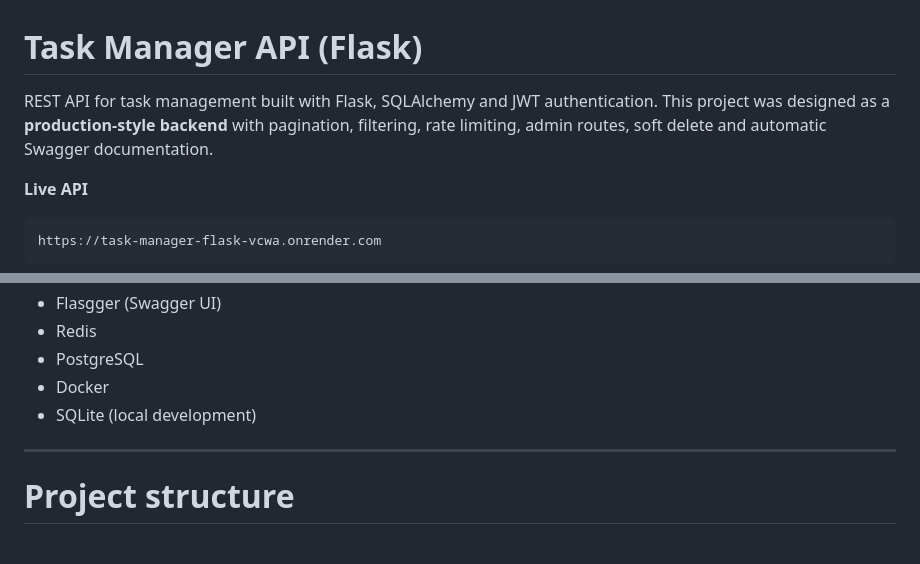
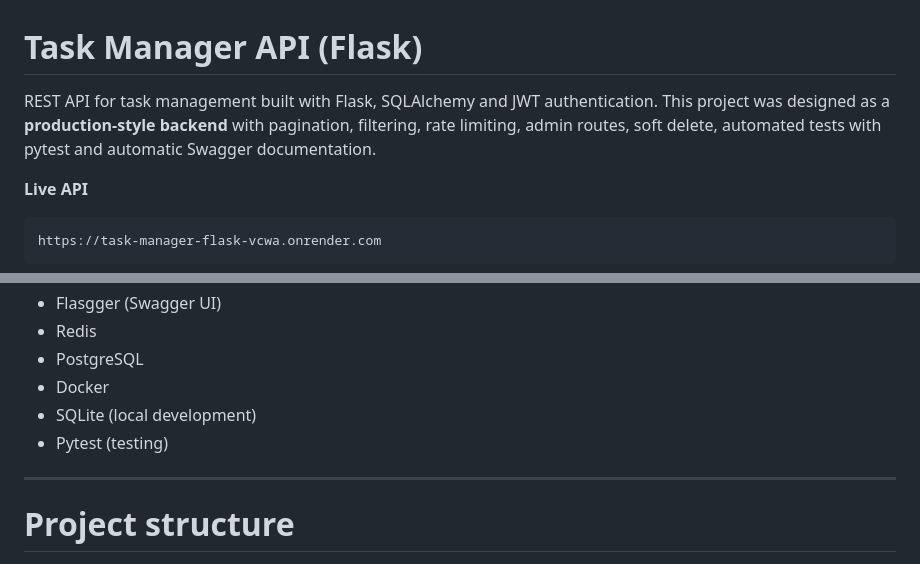
Before and after one commit to Bernardo-G-Cunha/task-manager-flask, a Markdown page: README.md, 2 parts joined by grey strips. Drawn GitHub-style.

Commit message:
Update README with pytest and testing details
Added mention of automated tests with pytest in project description and updated dependencies list.

```diff
--- a/README.md
+++ b/README.md
@@ -1,7 +1,7 @@
 # Task Manager API (Flask)
 
 REST API for task management built with Flask, SQLAlchemy and JWT authentication.
-This project was designed as a **production-style backend** with pagination, filtering, rate limiting, admin routes, soft delete and automatic Swagger documentation.
+This project was designed as a **production-style backend** with pagination, filtering, rate limiting, admin routes, soft delete, automated tests with pytest and automatic Swagger documentation.
 
 **Live API**
 
@@ -47,6 +47,7 @@ https://task-manager-flask-vcwa.onrender.com/apidocs
 * PostgreSQL
 * Docker
 * SQLite (local development)
+* Pytest (testing)
 
 ---
 
```
